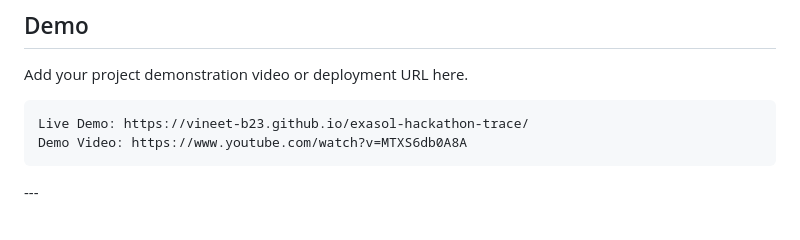
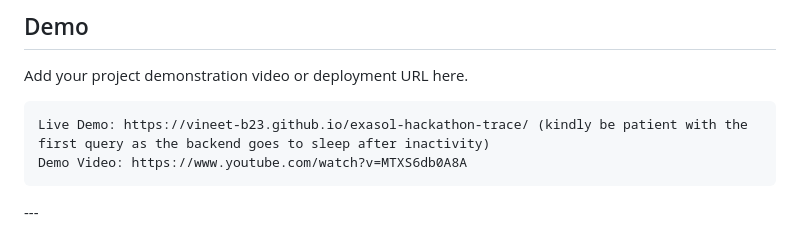
Before and after one commit to vineet-b23/exasol-hackathon-trace, a Markdown page: README.md, the part around the change. Drawn GitHub-style.

Commit message:
Update live demo link with backend inactivity note
Added a note about backend inactivity to the live demo link.

````diff
--- a/README.md
+++ b/README.md
@@ -216,7 +216,7 @@ TRACE is designed with security and auditability in mind.
 Add your project demonstration video or deployment URL here.
 
 ```text
-Live Demo: https://vineet-b23.github.io/exasol-hackathon-trace/
+Live Demo: https://vineet-b23.github.io/exasol-hackathon-trace/ (kindly be patient with the first query as the backend goes to sleep after inactivity)
 Demo Video: https://www.youtube.com/watch?v=MTXS6db0A8A
 ```
 
````
